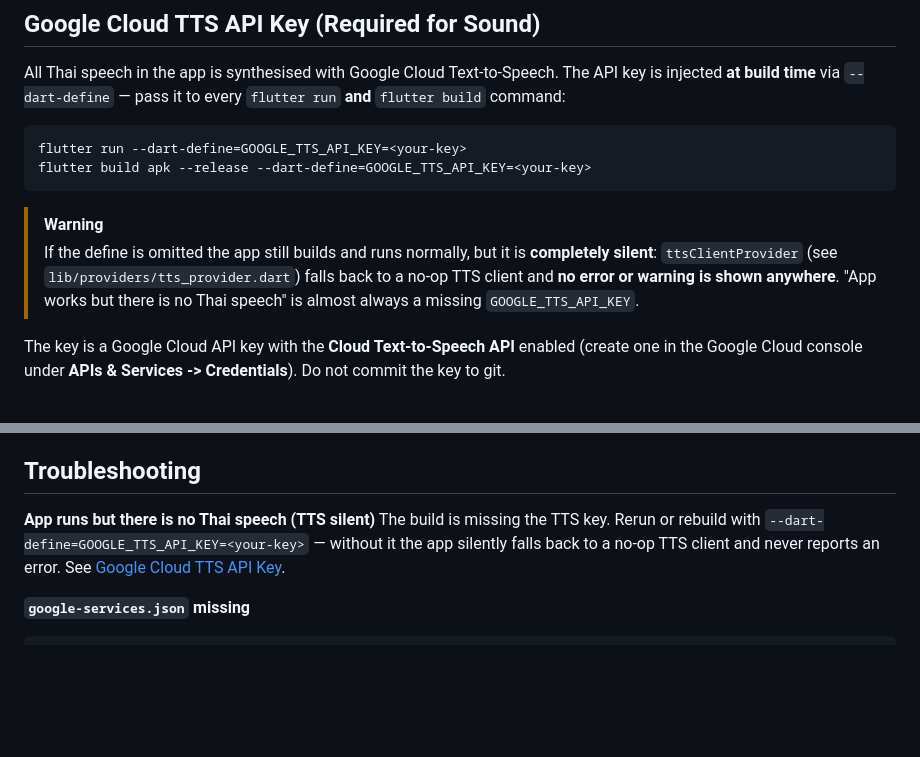
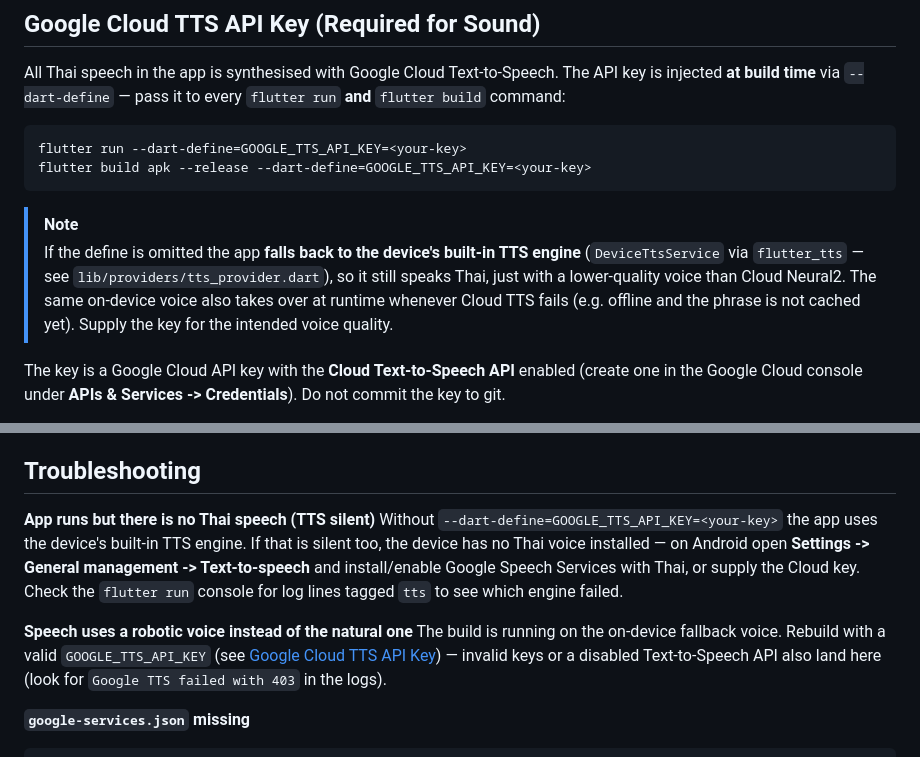
Before and after one commit to LATTE298/KaokengA, a Markdown page: docs/BUILD.md, 2 parts joined by grey strips. Rendered like a GitHub page; blank space fills up the shorter version.

````diff
--- a/docs/BUILD.md
+++ b/docs/BUILD.md
@@ -64,8 +64,8 @@ flutter run --dart-define=GOOGLE_TTS_API_KEY=<your-key>
 flutter build apk --release --dart-define=GOOGLE_TTS_API_KEY=<your-key>
 ```
 
-> [!WARNING]
-> If the define is omitted the app still builds and runs normally, but it is **completely silent**: `ttsClientProvider` (see `lib/providers/tts_provider.dart`) falls back to a no-op TTS client and **no error or warning is shown anywhere**. "App works but there is no Thai speech" is almost always a missing `GOOGLE_TTS_API_KEY`.
+> [!NOTE]
+> If the define is omitted the app **falls back to the device's built-in TTS engine** (`DeviceTtsService` via `flutter_tts` — see `lib/providers/tts_provider.dart`), so it still speaks Thai, just with a lower-quality voice than Cloud Neural2. The same on-device voice also takes over at runtime whenever Cloud TTS fails (e.g. offline and the phrase is not cached yet). Supply the key for the intended voice quality.
 
 The key is a Google Cloud API key with the **Cloud Text-to-Speech API** enabled (create one in the Google Cloud console under **APIs & Services -> Credentials**). Do not commit the key to git.
 
@@ -176,7 +176,10 @@ Test coverage spans:
 ## Troubleshooting
 
 **App runs but there is no Thai speech (TTS silent)**
-The build is missing the TTS key. Rerun or rebuild with `--dart-define=GOOGLE_TTS_API_KEY=<your-key>` — without it the app silently falls back to a no-op TTS client and never reports an error. See [Google Cloud TTS API Key](#google-cloud-tts-api-key-required-for-sound).
+Without `--dart-define=GOOGLE_TTS_API_KEY=<your-key>` the app uses the device's built-in TTS engine. If that is silent too, the device has no Thai voice installed — on Android open **Settings -> General management -> Text-to-speech** and install/enable Google Speech Services with Thai, or supply the Cloud key. Check the `flutter run` console for log lines tagged `tts` to see which engine failed.
+
+**Speech uses a robotic voice instead of the natural one**
+The build is running on the on-device fallback voice. Rebuild with a valid `GOOGLE_TTS_API_KEY` (see [Google Cloud TTS API Key](#google-cloud-tts-api-key-required-for-sound)) — invalid keys or a disabled Text-to-Speech API also land here (look for `Google TTS failed with 403` in the logs).
 
 **`google-services.json` missing**
 ```
````
Also changed, not shown: CLAUDE.md (+14 -5 lines), docs/BUILD.th.md (+6 -3 lines).
